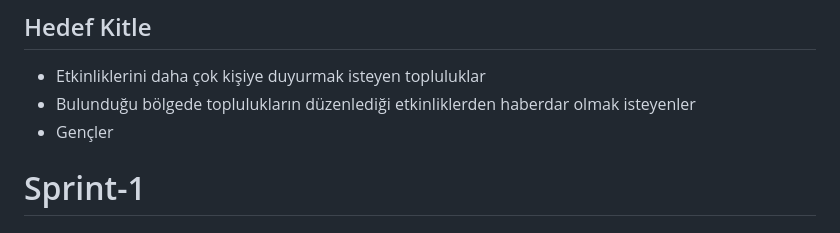
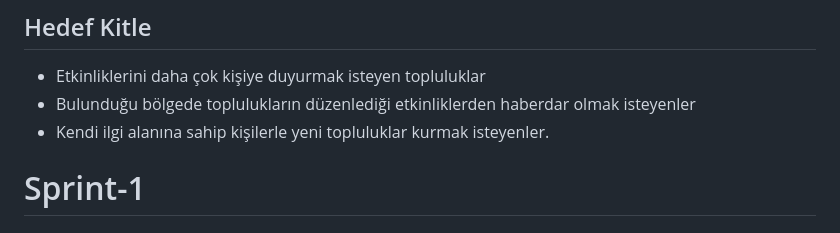
Before and after one commit to oua-f41/connectopia_flutter_app, a Markdown page: README.md, the part around the change. Rendered like a GitHub page.

```diff
--- a/README.md
+++ b/README.md
@@ -47,7 +47,7 @@
 ## Hedef Kitle
    * Etkinliklerini daha çok kişiye duyurmak isteyen topluluklar
    * Bulunduğu bölgede toplulukların düzenlediği etkinliklerden haberdar olmak isteyenler
-   * Gençler
+   * Kendi ilgi alanına sahip kişilerle yeni topluluklar kurmak isteyenler.
 
 # Sprint-1
 
```
